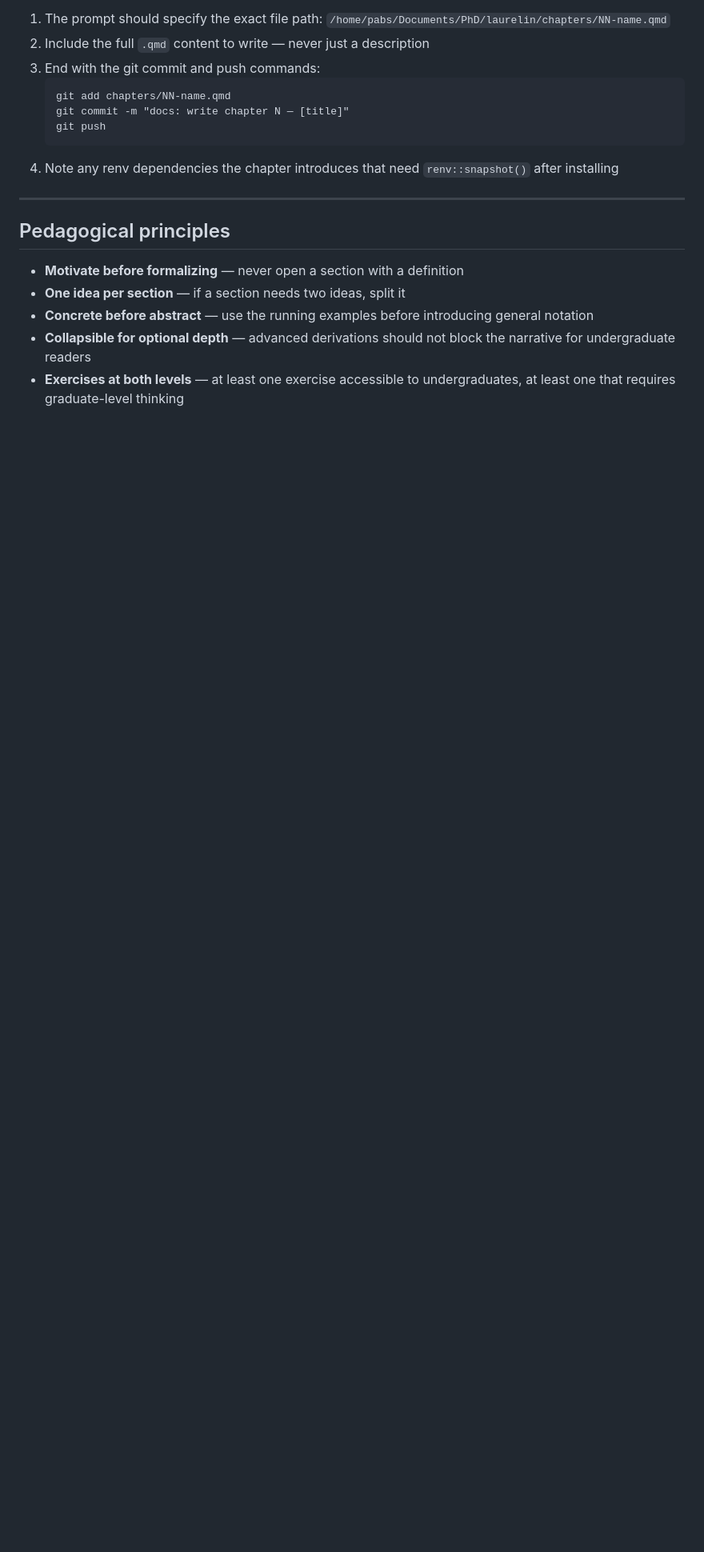
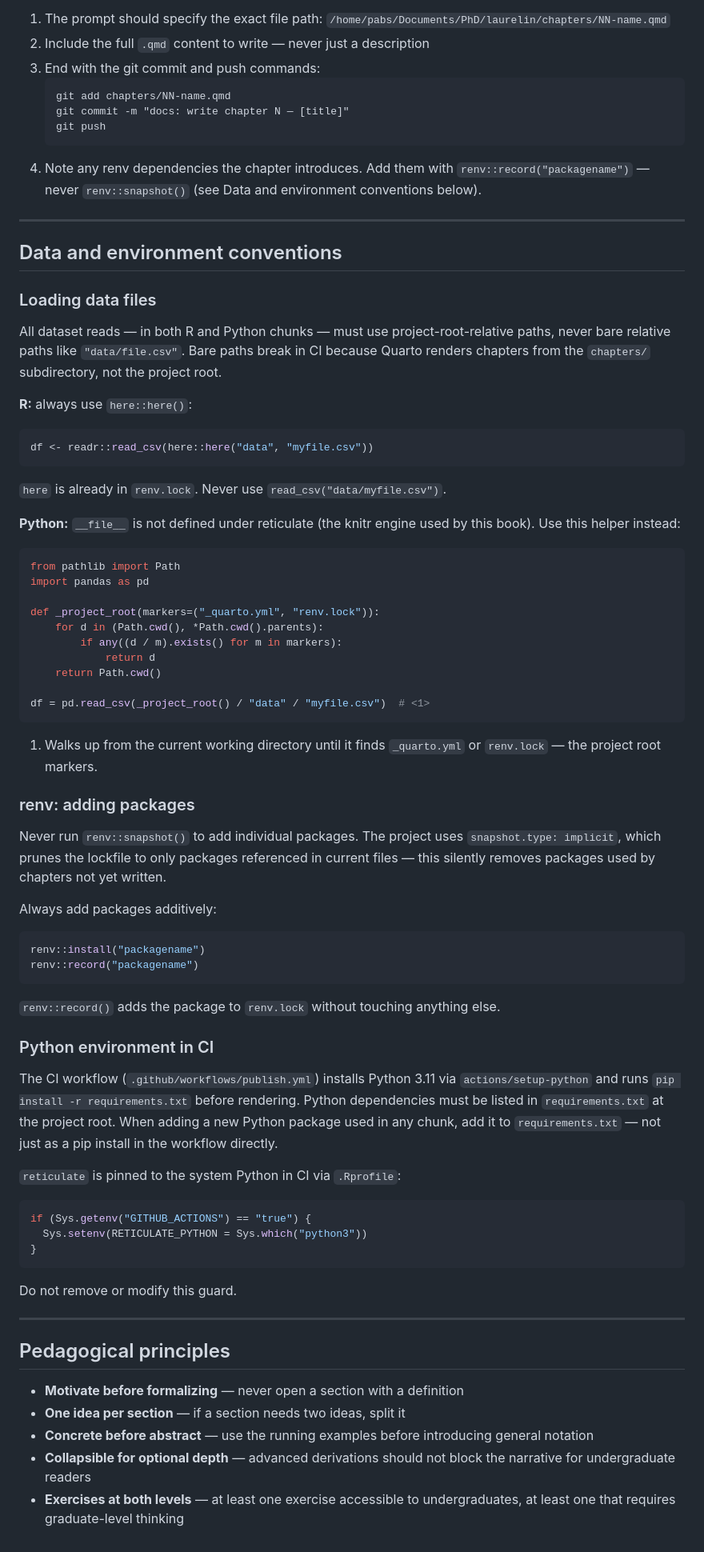
Before and after one commit to pbenavidesh/laurelin, a Markdown page: _skills/laurelin-writer/SKILL.md, the part around the change. Shown at 80% size. Drawn GitHub-style; blank space fills up the shorter version.

Commit message:
docs: update laurelin-writer skill — data/env conventions

````diff
--- a/_skills/laurelin-writer/SKILL.md
+++ b/_skills/laurelin-writer/SKILL.md
@@ -717,8 +717,82 @@ When asked to generate a CC prompt for a chapter:
    git commit -m "docs: write chapter N — [title]"
    git push
    ```
-4. Note any renv dependencies the chapter introduces that need
-   `renv::snapshot()` after installing
+4. Note any renv dependencies the chapter introduces. Add them with
+   `renv::record("packagename")` — never `renv::snapshot()` (see
+   Data and environment conventions below).
+
+---
+
+## Data and environment conventions
+
+### Loading data files
+
+All dataset reads — in both R and Python chunks — must use
+project-root-relative paths, never bare relative paths like
+`"data/file.csv"`. Bare paths break in CI because Quarto renders
+chapters from the `chapters/` subdirectory, not the project root.
+
+**R:** always use `here::here()`:
+
+```r
+df <- readr::read_csv(here::here("data", "myfile.csv"))
+```
+
+`here` is already in `renv.lock`. Never use `read_csv("data/myfile.csv")`.
+
+**Python:** `__file__` is not defined under reticulate (the knitr
+engine used by this book). Use this helper instead:
+
+```python
+from pathlib import Path
+import pandas as pd
+
+def _project_root(markers=("_quarto.yml", "renv.lock")):
+    for d in (Path.cwd(), *Path.cwd().parents):
+        if any((d / m).exists() for m in markers):
+            return d
+    return Path.cwd()
+
+df = pd.read_csv(_project_root() / "data" / "myfile.csv")  # <1>
+```
+1. Walks up from the current working directory until it finds
+   `_quarto.yml` or `renv.lock` — the project root markers.
+
+### renv: adding packages
+
+Never run `renv::snapshot()` to add individual packages. The project
+uses `snapshot.type: implicit`, which prunes the lockfile to only
+packages referenced in current files — this silently removes packages
+used by chapters not yet written.
+
+Always add packages additively:
+
+```r
+renv::install("packagename")
+renv::record("packagename")
+```
+
+`renv::record()` adds the package to `renv.lock` without touching
+anything else.
+
+### Python environment in CI
+
+The CI workflow (`.github/workflows/publish.yml`) installs Python 3.11
+via `actions/setup-python` and runs `pip install -r requirements.txt`
+before rendering. Python dependencies must be listed in
+`requirements.txt` at the project root. When adding a new Python
+package used in any chunk, add it to `requirements.txt` — not just
+as a pip install in the workflow directly.
+
+`reticulate` is pinned to the system Python in CI via `.Rprofile`:
+
+```r
+if (Sys.getenv("GITHUB_ACTIONS") == "true") {
+  Sys.setenv(RETICULATE_PYTHON = Sys.which("python3"))
+}
+```
+
+Do not remove or modify this guard.
 
 ---
 
````
